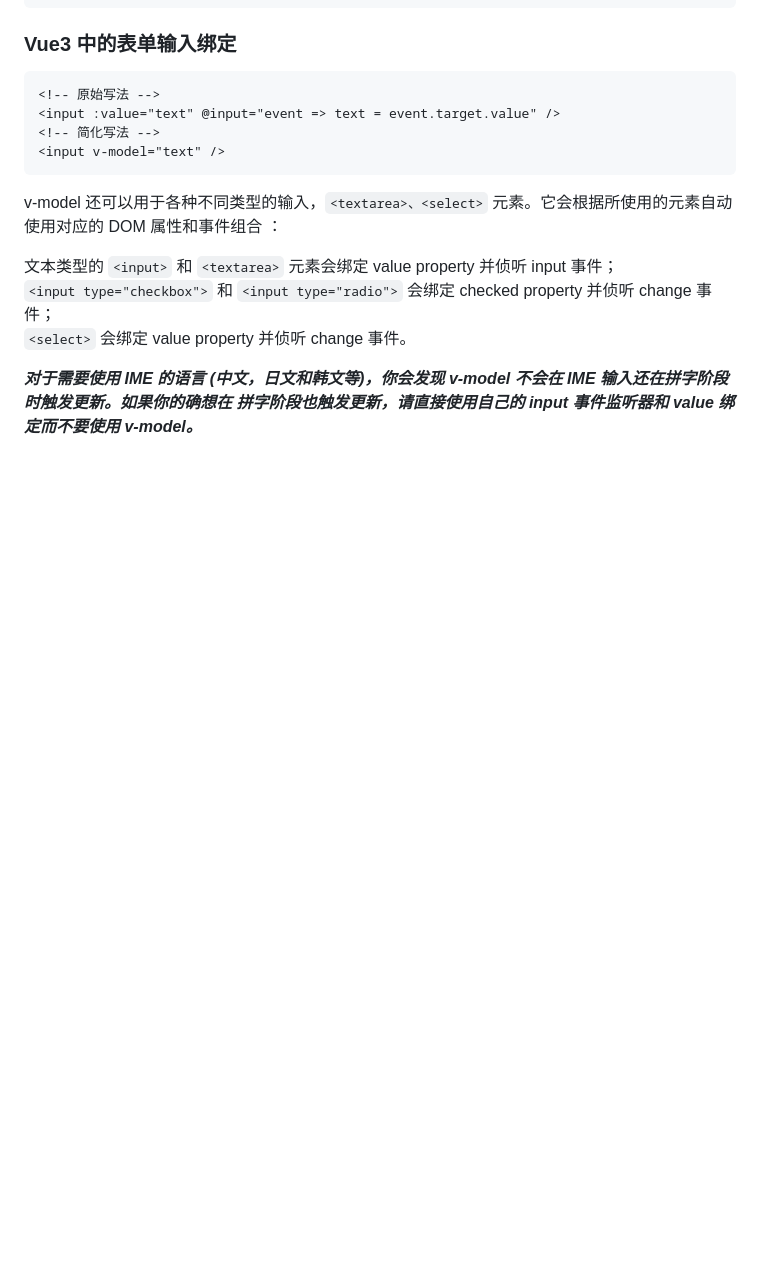
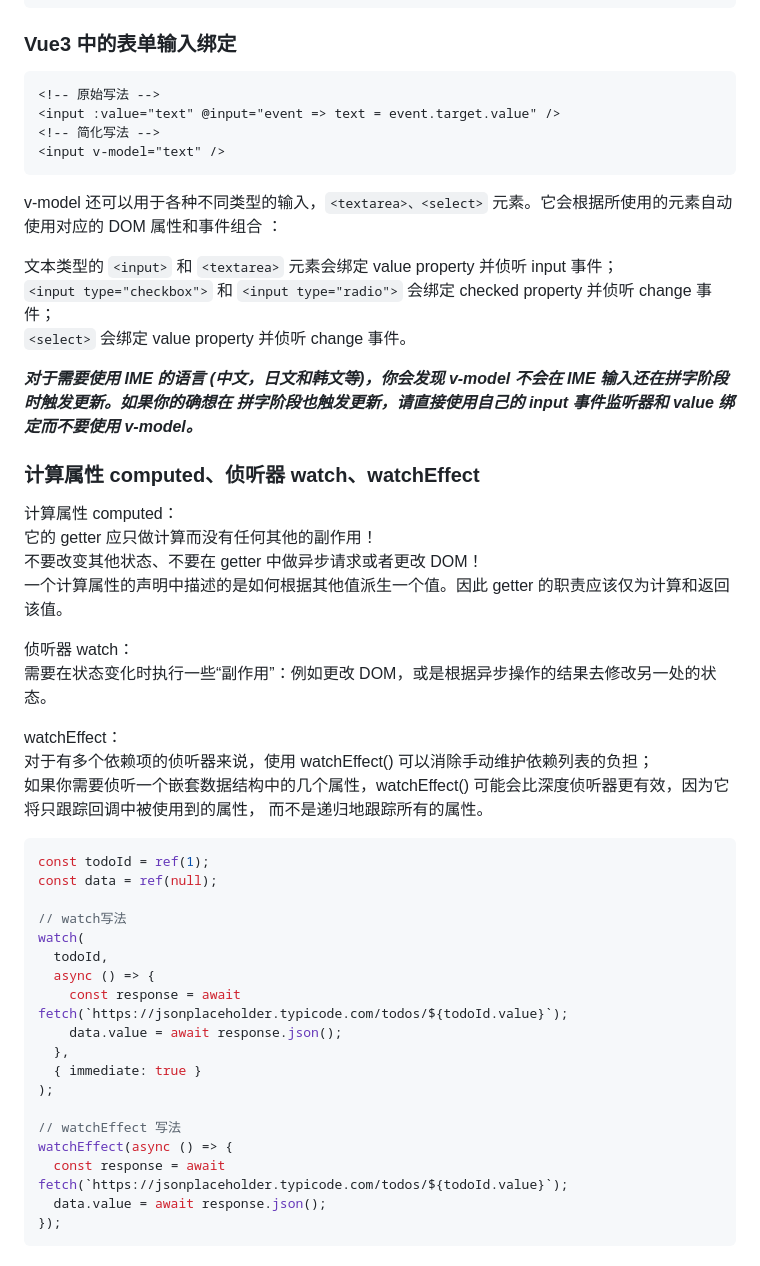
Before and after one commit to EliteFan0814/my-sumup-tools, a Markdown page: vue3/vue3.md, the part around the change. Rendered like a GitHub page; blank space fills up the shorter version.

````diff
--- a/vue3/vue3.md
+++ b/vue3/vue3.md
@@ -107,3 +107,39 @@ v-model 还可以用于各种不同类型的输入，`<textarea>、<select>` 元
 
 **_对于需要使用 IME 的语言 (中文，日文和韩文等)，你会发现 v-model 不会在 IME 输入还在拼字阶段时触发更新。如果你的确想在
 拼字阶段也触发更新，请直接使用自己的 input 事件监听器和 value 绑定而不要使用 v-model。_**
+
+### 计算属性 computed、侦听器 watch、watchEffect
+
+计算属性 computed：
+它的 getter 应只做计算而没有任何其他的副作用！
+不要改变其他状态、不要在 getter 中做异步请求或者更改 DOM！
+一个计算属性的声明中描述的是如何根据其他值派生一个值。因此 getter 的职责应该仅为计算和返回该值。
+
+侦听器 watch：
+需要在状态变化时执行一些“副作用”：例如更改 DOM，或是根据异步操作的结果去修改另一处的状态。
+
+watchEffect：
+对于有多个依赖项的侦听器来说，使用 watchEffect() 可以消除手动维护依赖列表的负担；
+如果你需要侦听一个嵌套数据结构中的几个属性，watchEffect() 可能会比深度侦听器更有效，因为它将只跟踪回调中被使用到的属性，
+而不是递归地跟踪所有的属性。
+
+```js
+const todoId = ref(1);
+const data = ref(null);
+
+// watch写法
+watch(
+  todoId,
+  async () => {
+    const response = await fetch(`https://jsonplaceholder.typicode.com/todos/${todoId.value}`);
+    data.value = await response.json();
+  },
+  { immediate: true }
+);
+
+// watchEffect 写法
+watchEffect(async () => {
+  const response = await fetch(`https://jsonplaceholder.typicode.com/todos/${todoId.value}`);
+  data.value = await response.json();
+});
+```
````
